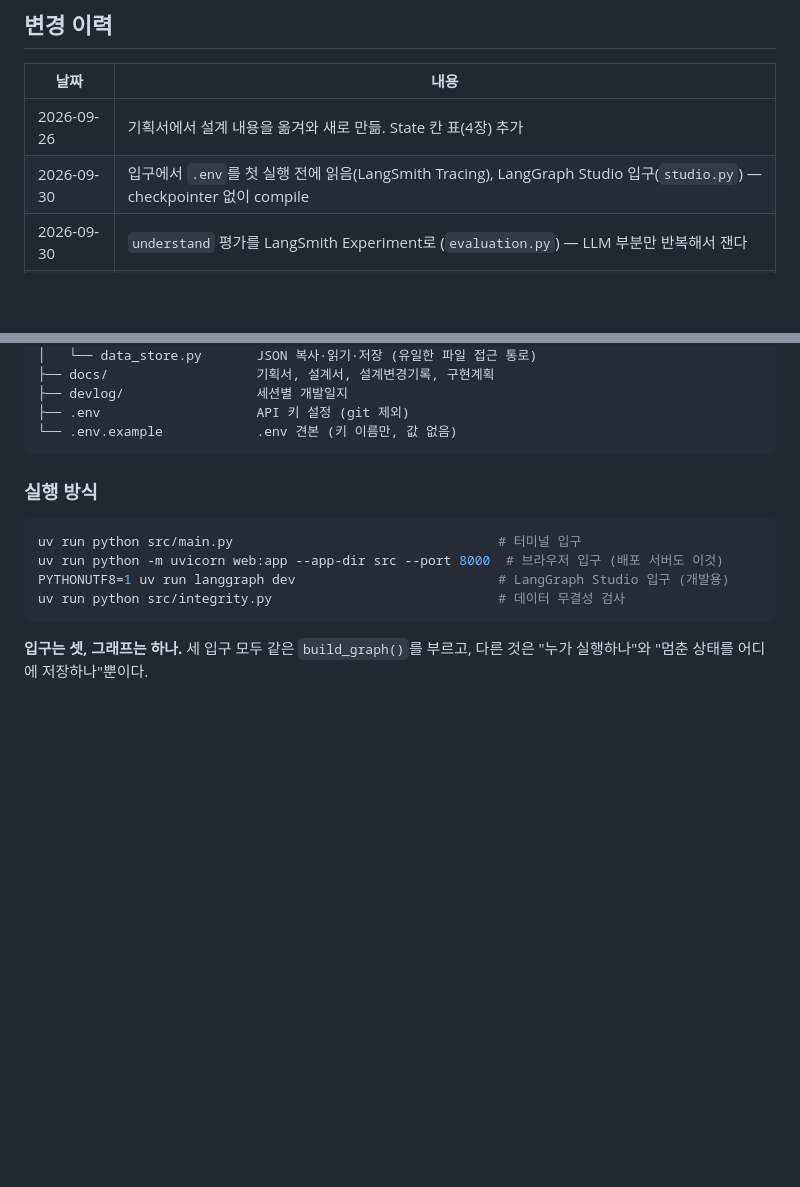
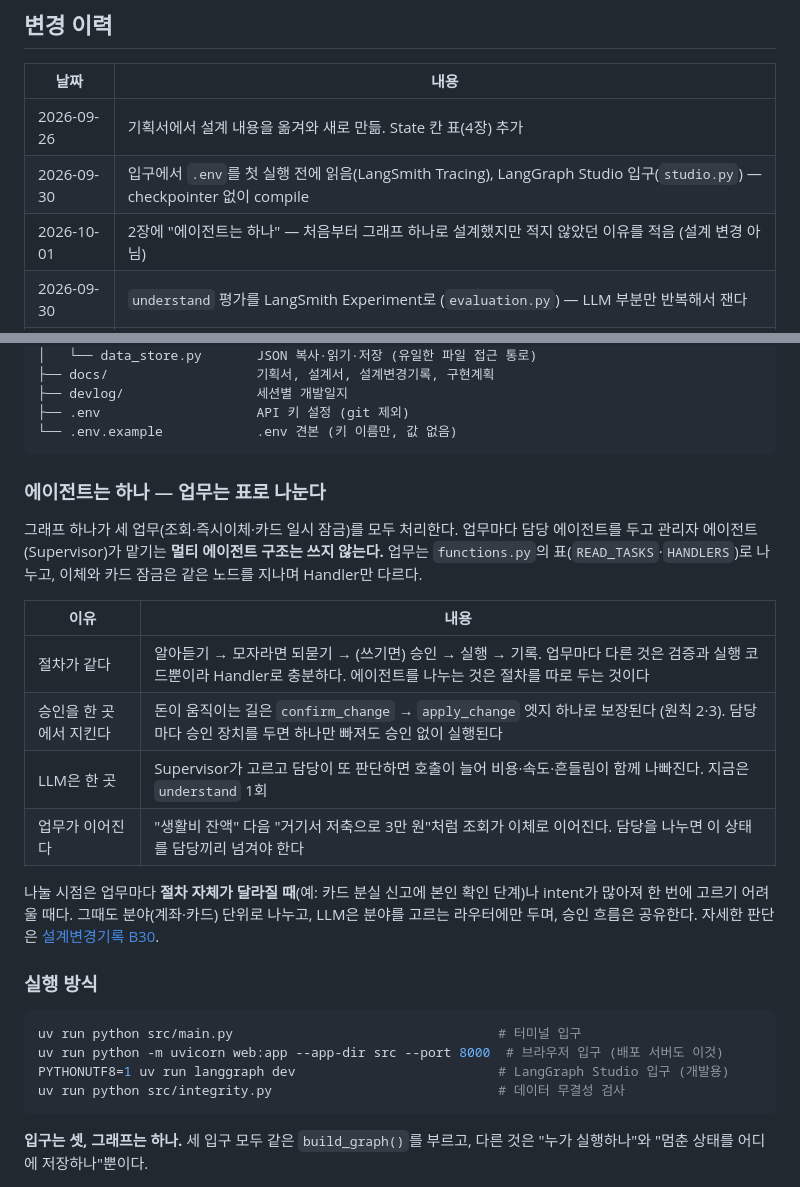
Before and after one commit to noviz-domino/langgraph-financial-agent, a Markdown page: docs/설계서.md, 2 parts joined by grey strips. Drawn GitHub-style; blank space fills up the shorter version.

Commit message:
docs: 설계서에 에이전트를 하나로 둔 이유 명시, B30 처음 칸 정정

````diff
--- a/docs/설계서.md
+++ b/docs/설계서.md
@@ -14,6 +14,7 @@
 |---|---|
 | 2026-09-26 | 기획서에서 설계 내용을 옮겨와 새로 만듦. State 칸 표(4장) 추가 |
 | 2026-09-30 | 입구에서 `.env`를 첫 실행 전에 읽음(LangSmith Tracing), LangGraph Studio 입구(`studio.py`) — checkpointer 없이 compile |
+| 2026-10-01 | 2장에 "에이전트는 하나" — 처음부터 그래프 하나로 설계했지만 적지 않았던 이유를 적음 (설계 변경 아님) |
 | 2026-09-30 | `understand` 평가를 LangSmith Experiment로 (`evaluation.py`) — LLM 부분만 반복해서 잰다 |
 | 2026-09-29 | 직접 써 보기 — 짐작한 출금 계좌는 비우고 되묻기, 되묻는 질문에 업무 이름, 처리 불가 안내에 예시 문장, SDK 경고 숨김 |
 | 2026-09-28 | 검수 — 시나리오 확인을 `scenarios.py`로 분리, 수정 해석 실패·수정 중 되묻기 취소에도 승인 대기 요청을 잃지 않음, temperature 인자 제거 |
@@ -125,6 +126,19 @@ langgraph-financial-agent/
 ├── .env                    API 키 설정 (git 제외)
 └── .env.example            .env 견본 (키 이름만, 값 없음)
 ```
+
+### 에이전트는 하나 — 업무는 표로 나눈다
+
+그래프 하나가 세 업무(조회·즉시이체·카드 일시 잠금)를 모두 처리한다. 업무마다 담당 에이전트를 두고 관리자 에이전트(Supervisor)가 맡기는 **멀티 에이전트 구조는 쓰지 않는다.** 업무는 `functions.py`의 표(`READ_TASKS`·`HANDLERS`)로 나누고, 이체와 카드 잠금은 같은 노드를 지나며 Handler만 다르다.
+
+| 이유 | 내용 |
+|---|---|
+| 절차가 같다 | 알아듣기 → 모자라면 되묻기 → (쓰기면) 승인 → 실행 → 기록. 업무마다 다른 것은 검증과 실행 코드뿐이라 Handler로 충분하다. 에이전트를 나누는 것은 절차를 따로 두는 것이다 |
+| 승인을 한 곳에서 지킨다 | 돈이 움직이는 길은 `confirm_change` → `apply_change` 엣지 하나로 보장된다 (원칙 2·3). 담당마다 승인 장치를 두면 하나만 빠져도 승인 없이 실행된다 |
+| LLM은 한 곳 | Supervisor가 고르고 담당이 또 판단하면 호출이 늘어 비용·속도·흔들림이 함께 나빠진다. 지금은 `understand` 1회 |
+| 업무가 이어진다 | "생활비 잔액" 다음 "거기서 저축으로 3만 원"처럼 조회가 이체로 이어진다. 담당을 나누면 이 상태를 담당끼리 넘겨야 한다 |
+
+나눌 시점은 업무마다 **절차 자체가 달라질 때**(예: 카드 분실 신고에 본인 확인 단계)나 intent가 많아져 한 번에 고르기 어려울 때다. 그때도 분야(계좌·카드) 단위로 나누고, LLM은 분야를 고르는 라우터에만 두며, 승인 흐름은 공유한다. 자세한 판단은 [설계변경기록 B30](설계변경기록.md#b30-멀티-에이전트로-나누지-않는다).
 
 ### 실행 방식
 
````
Also changed, not shown: docs/설계변경기록.md (+1 -1 lines).
